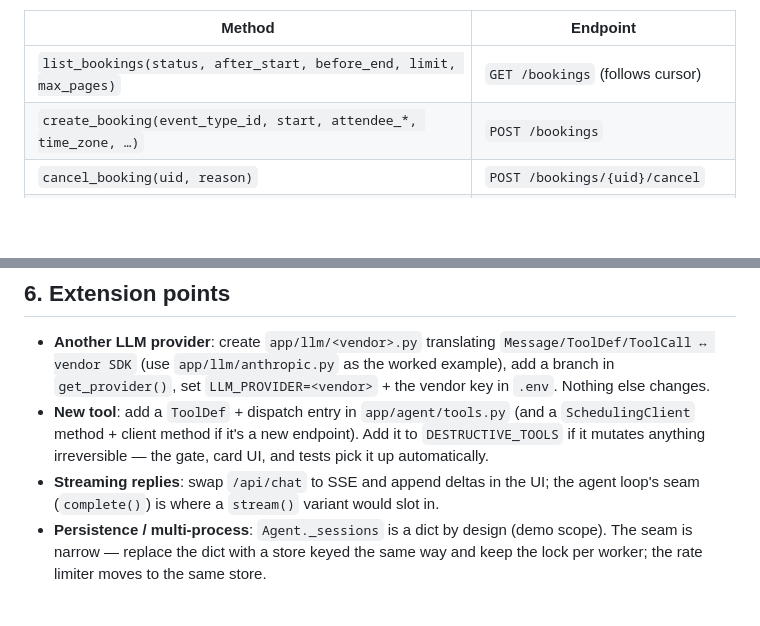
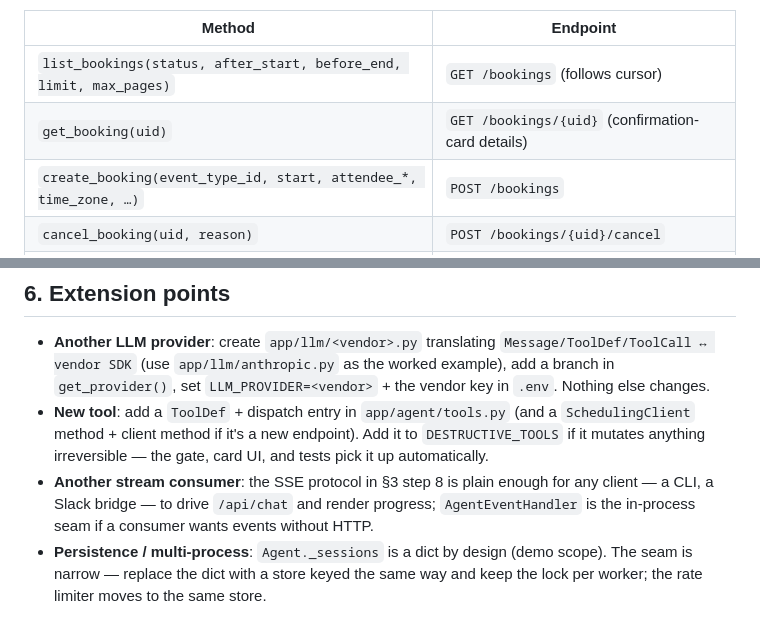
Before and after one commit to javierlimt6/cal-ai-scheduler, a Markdown page: docs/ARCHITECTURE.md, 2 parts joined by grey strips. Drawn GitHub-style; blank space fills up the shorter version.

```diff
--- a/docs/ARCHITECTURE.md
+++ b/docs/ARCHITECTURE.md
@@ -301,6 +319,7 @@ A deliberately thin async client. The non-obvious parts, all verified against ca
 | Method | Endpoint |
 |---|---|
 | `list_bookings(status, after_start, before_end, limit, max_pages)` | `GET /bookings` (follows cursor) |
+| `get_booking(uid)` | `GET /bookings/{uid}` (confirmation-card details) |
 | `create_booking(event_type_id, start, attendee_*, time_zone, …)` | `POST /bookings` |
 | `cancel_booking(uid, reason)` | `POST /bookings/{uid}/cancel` |
 | `reschedule_booking(uid, new_start, reason)` | `POST /bookings/{uid}/reschedule` |
@@ -344,8 +363,9 @@ Run: `uv run pytest` (or `-k name` / a file path for a subset). CI
   `SchedulingClient` method + client method if it's a new endpoint). Add it to
   `DESTRUCTIVE_TOOLS` if it mutates anything irreversible — the gate, card UI, and tests pick it
   up automatically.
-- **Streaming replies**: swap `/api/chat` to SSE and append deltas in the UI; the agent loop's
-  seam (`complete()`) is where a `stream()` variant would slot in.
+- **Another stream consumer**: the SSE protocol in §3 step 8 is plain enough for any client —
+  a CLI, a Slack bridge — to drive `/api/chat` and render progress; `AgentEventHandler` is the
+  in-process seam if a consumer wants events without HTTP.
 - **Persistence / multi-process**: `Agent._sessions` is a dict by design (demo scope). The seam
   is narrow — replace the dict with a store keyed the same way and keep the lock per worker; the
   rate limiter moves to the same store.
```
Also changed, not shown: other parts of docs/ARCHITECTURE.md (+42 -24 lines), CLAUDE.md (+8 -2 lines), README.md (+13 -6 lines), docs/screenshot.png, 12 other files.
